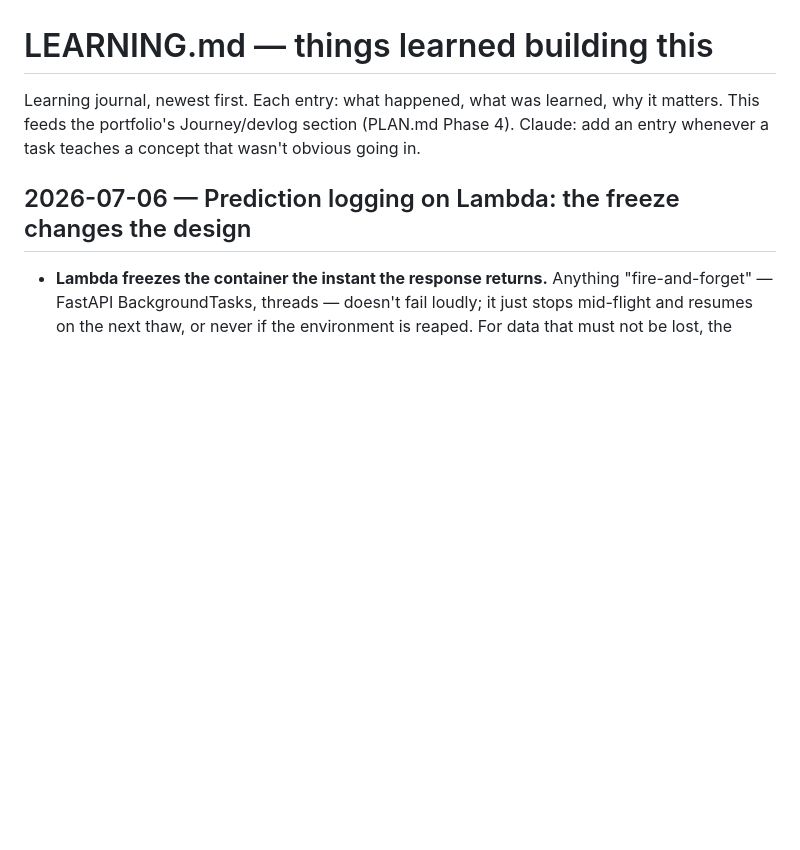
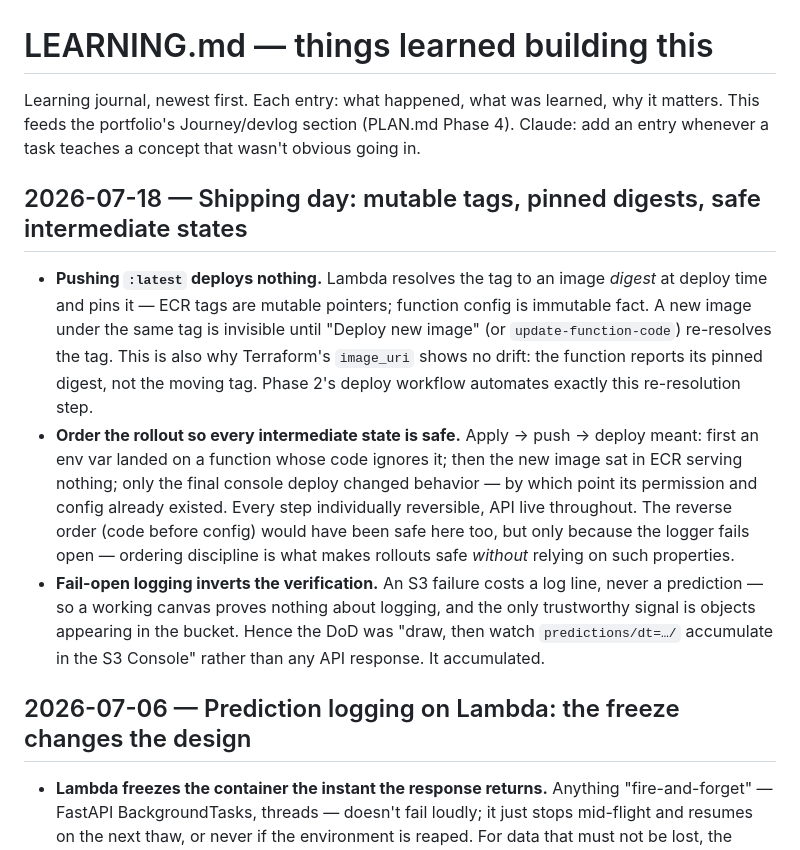
Before and after one commit to MonishKamwal/mlops, a Markdown page: LEARNING.md, the part around the change. Rendered like a GitHub page; blank space fills up the shorter version.

Commit message:
Close Phase 1: task 6 shipped and verified; point the next step at Phase 2

```diff
--- a/LEARNING.md
+++ b/LEARNING.md
@@ -3,6 +3,28 @@
 Learning journal, newest first. Each entry: what happened, what was learned, why it
 matters. This feeds the portfolio's Journey/devlog section (PLAN.md Phase 4). Claude:
 add an entry whenever a task teaches a concept that wasn't obvious going in.
+
+## 2026-07-18 — Shipping day: mutable tags, pinned digests, safe intermediate states
+
+- **Pushing `:latest` deploys nothing.** Lambda resolves the tag to an image *digest*
+  at deploy time and pins it — ECR tags are mutable pointers; function config is
+  immutable fact. A new image under the same tag is invisible until "Deploy new
+  image" (or `update-function-code`) re-resolves the tag. This is also why
+  Terraform's `image_uri` shows no drift: the function reports its pinned digest,
+  not the moving tag. Phase 2's deploy workflow automates exactly this
+  re-resolution step.
+- **Order the rollout so every intermediate state is safe.** Apply → push → deploy
+  meant: first an env var landed on a function whose code ignores it; then the new
+  image sat in ECR serving nothing; only the final console deploy changed behavior —
+  by which point its permission and config already existed. Every step individually
+  reversible, API live throughout. The reverse order (code before config) would
+  have been safe here too, but only because the logger fails open — ordering
+  discipline is what makes rollouts safe *without* relying on such properties.
+- **Fail-open logging inverts the verification.** An S3 failure costs a log line,
+  never a prediction — so a working canvas proves nothing about logging, and the
+  only trustworthy signal is objects appearing in the bucket. Hence the DoD was
+  "draw, then watch `predictions/dt=…/` accumulate in the S3 Console" rather than
+  any API response. It accumulated.
 
 ## 2026-07-06 — Prediction logging on Lambda: the freeze changes the design
 
```
Also changed, not shown: MEMORY.md (+33 -24 lines).
